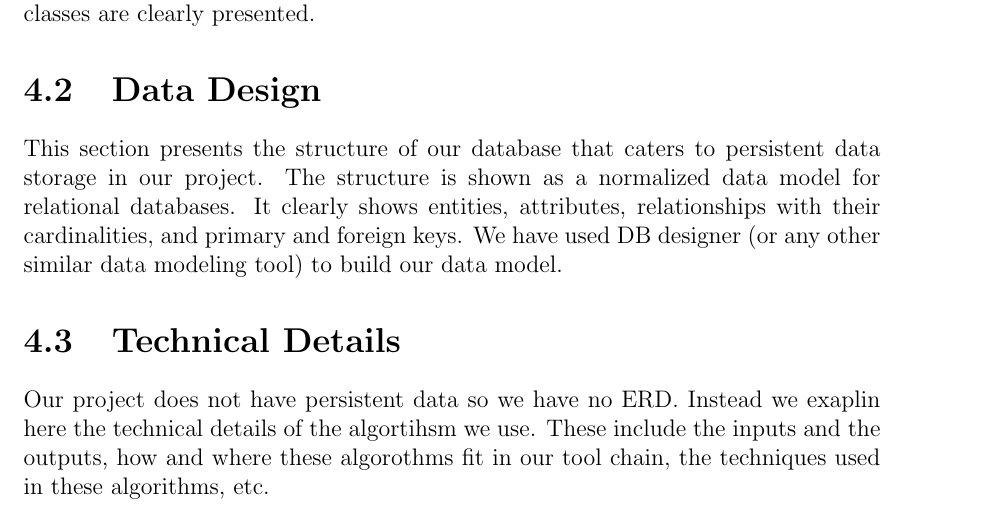
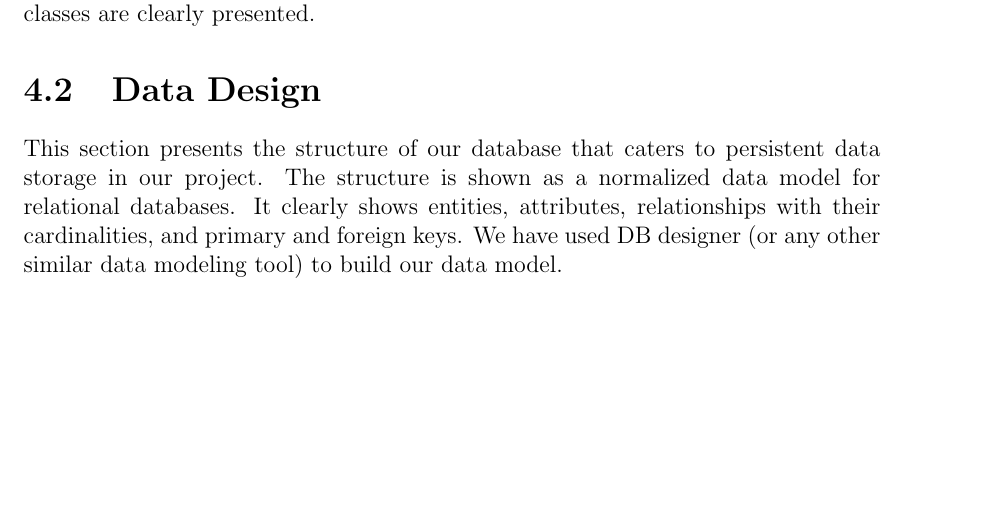
Before and after one commit to aimanahmedmoin1997/FinalYearProject, a LaTeX document (Kaavish Report/report.tex, which reads Kaavish Report/chapters/sds.tex): part of page 29 of 35, cut so that both start at the same text, the shorter picture padded with empty space. Compiled offline with pdfLaTeX.

Commit message:
Updated SDS

```diff
--- a/Kaavish Report/chapters/sds.tex
+++ b/Kaavish Report/chapters/sds.tex
@@ -10,8 +9,3 @@ This section presents the UML class diagram and gives a brief description of eac
 \section{Data Design}
 
 This section presents the structure of our database that caters to persistent data storage in our project. The structure is shown as a normalized data model for relational databases. It clearly shows entities, attributes, relationships with their cardinalities, and primary and foreign keys. We have used DB designer (or any other similar data modeling tool) to build our data model.
-
-
-\section{Technical Details}
-
-Our project does not have persistent data so we have no ERD. Instead we exaplin here the technical details of the algortihsm we use. These include the inputs and the outputs, how and where these algorothms fit in our tool chain, the techniques used in these algorithms, etc.
```
Also changed, not shown: Kaavish Report/chapters/sds.tex (1 more changed lines).
